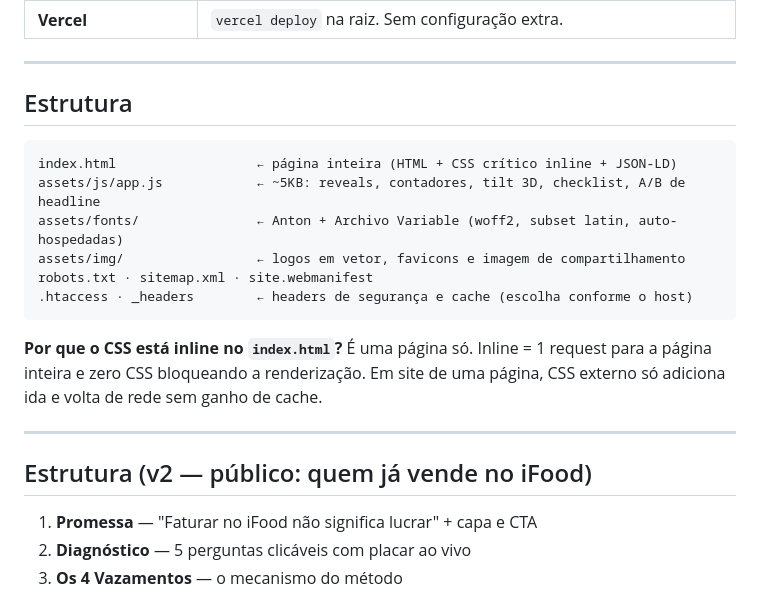
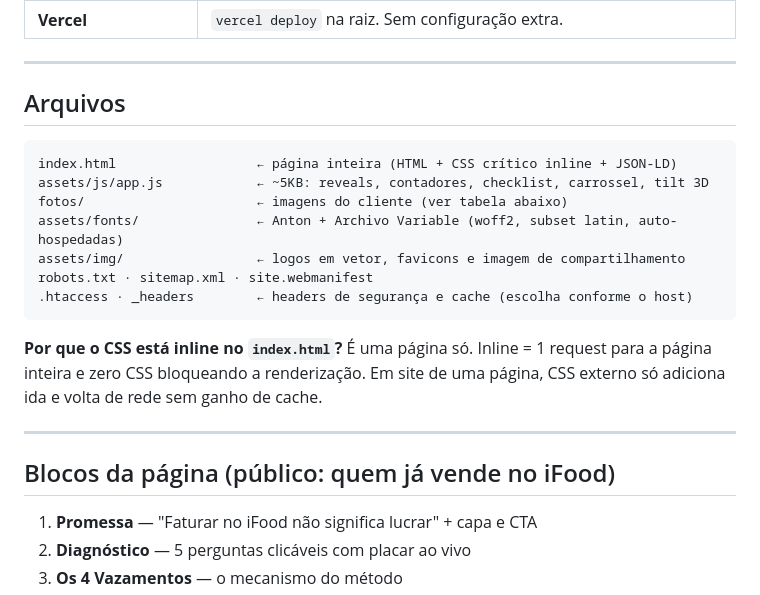
Before and after one commit to richardbarbosa-gif/petteste, a Markdown page: README.md, the part around one of its changes. Drawn GitHub-style.

````diff
--- a/README.md
+++ b/README.md
@@ -40,11 +40,12 @@ de novo, senão suas mudanças somem na próxima geração. O que vai para o ar
 
 ---
 
-## Estrutura
+## Arquivos
 
 ```
 index.html                  ← página inteira (HTML + CSS crítico inline + JSON-LD)
-assets/js/app.js            ← ~5KB: reveals, contadores, tilt 3D, checklist, A/B de headline
+assets/js/app.js            ← ~5KB: reveals, contadores, checklist, carrossel, tilt 3D
+fotos/                      ← imagens do cliente (ver tabela abaixo)
 assets/fonts/               ← Anton + Archivo Variable (woff2, subset latin, auto-hospedadas)
 assets/img/                 ← logos em vetor, favicons e imagem de compartilhamento
 robots.txt · sitemap.xml · site.webmanifest
@@ -57,7 +58,7 @@ adiciona ida e volta de rede sem ganho de cache.
 
 ---
 
-## Estrutura (v2 — público: quem já vende no iFood)
+## Blocos da página (público: quem já vende no iFood)
 
 1. **Promessa** — "Faturar no iFood não significa lucrar" + capa e CTA
 2. **Diagnóstico** — 5 perguntas clicáveis com placar ao vivo
````
Also changed, not shown: other parts of README.md (+13 -36 lines).
